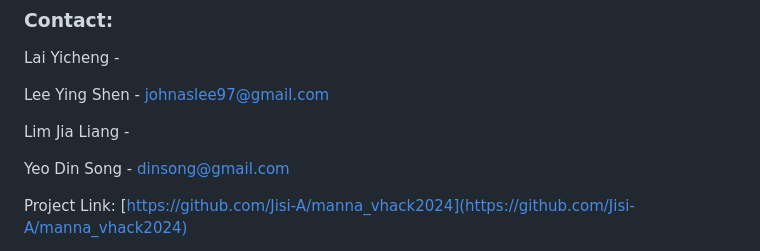
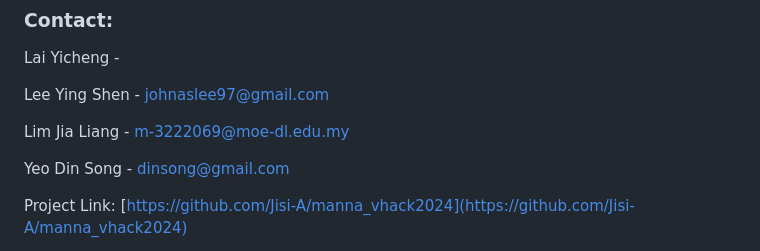
Before and after one commit to Jisi-A/manna_vhack2024, a Markdown page: README.md, the part around the change. Drawn GitHub-style.

```diff
--- a/README.md
+++ b/README.md
@@ -114,7 +114,7 @@ Lai Yicheng -
 
 Lee Ying Shen - [johnaslee97@gmail.com](johnaslee97@gmail.com)
 
-Lim Jia Liang -
+Lim Jia Liang - [m-3222069@moe-dl.edu.my](m-3222069@moe-dl.edu.my)
 
 Yeo Din Song - [dinsong@gmail.com](dinsong@gmail.com)
 
```
